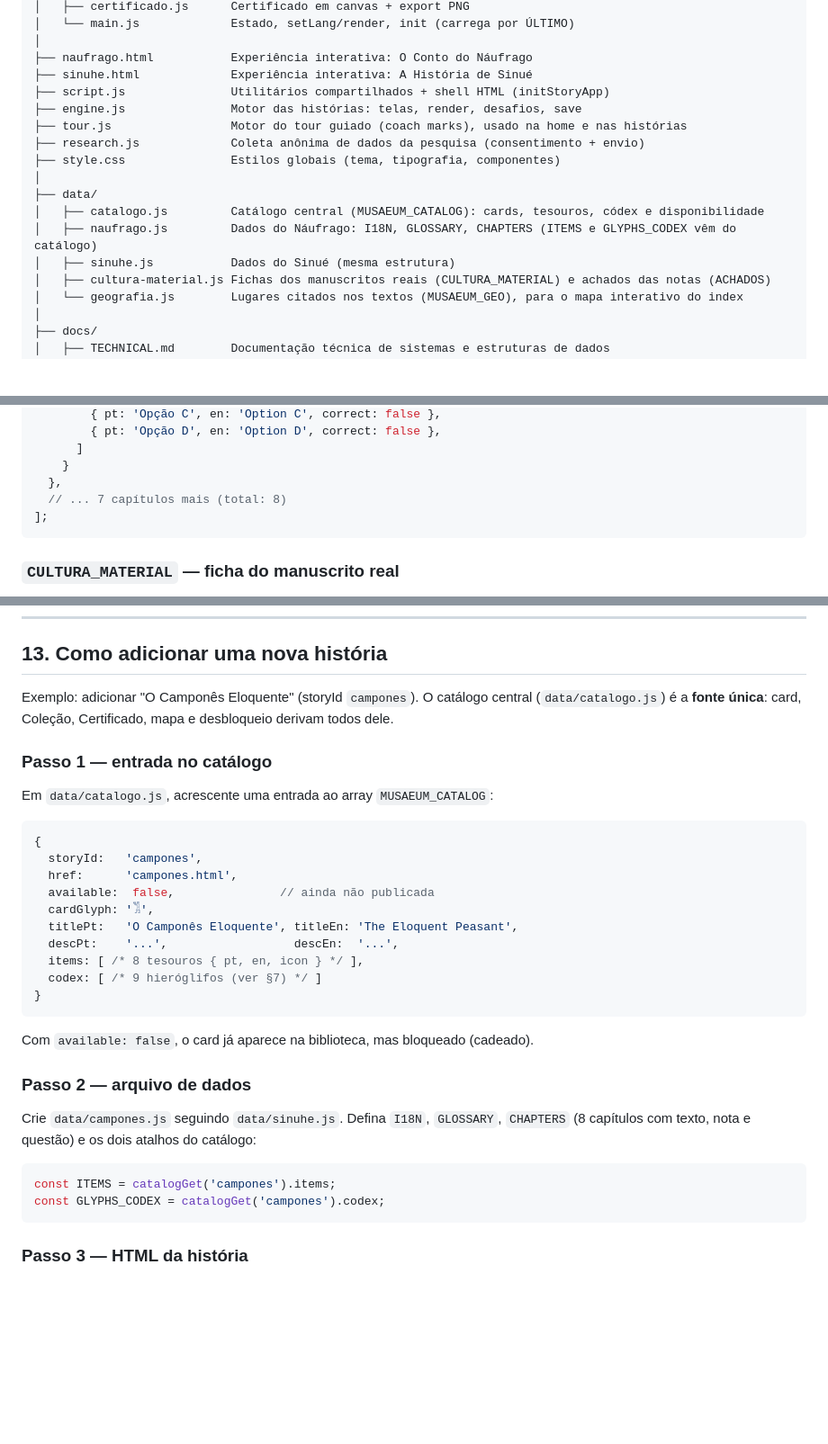
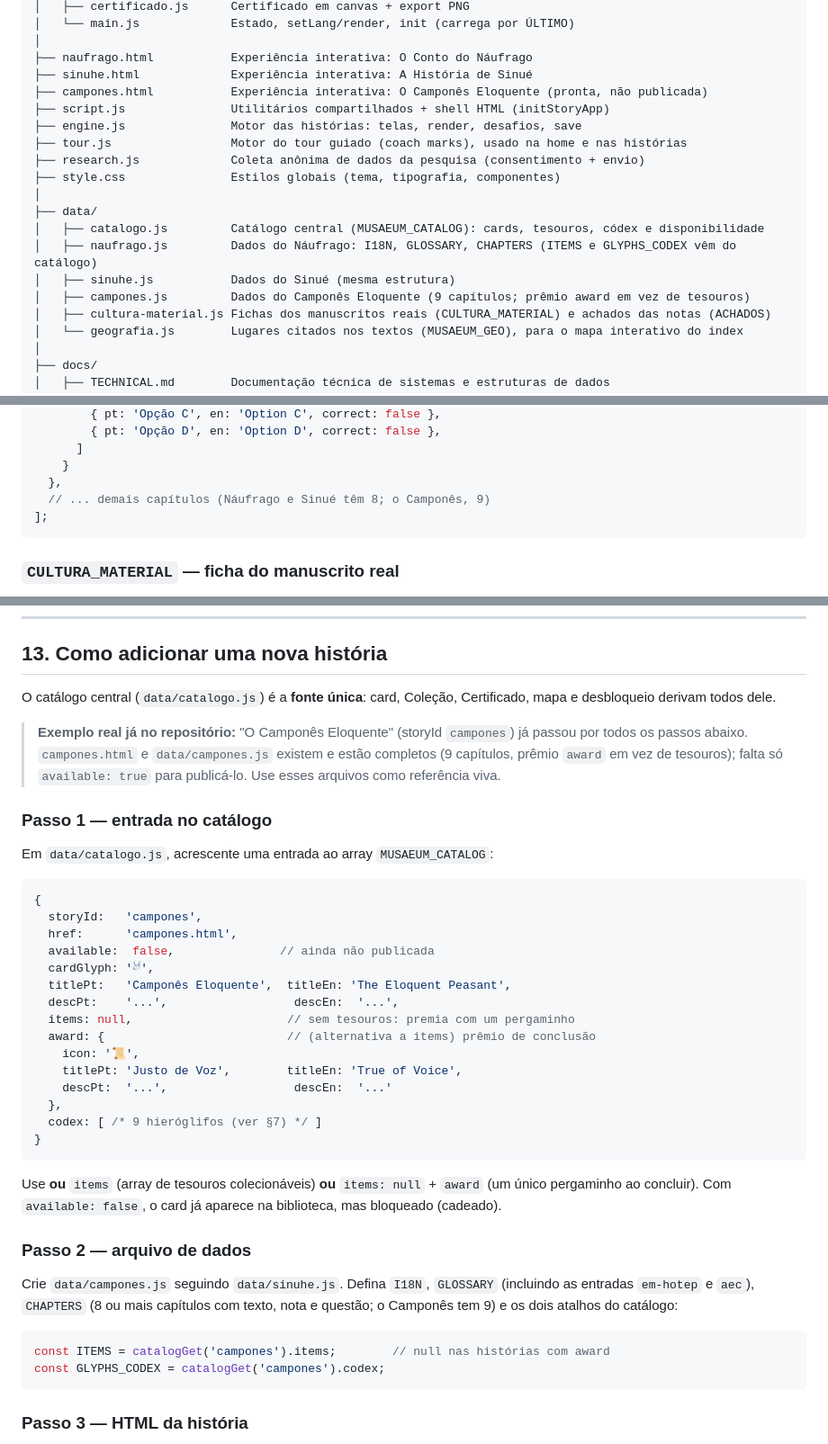
Before and after one commit to flaflavete/musaeum, a Markdown page: docs/DEVELOPER.md, 3 parts joined by grey strips. Shown at 90% size. GitHub-like rendering; blank space fills up the shorter version.

````diff
--- a/docs/DEVELOPER.md
+++ b/docs/DEVELOPER.md
@@ -44,6 +44,7 @@ musaeum/
 │
 ├── naufrago.html           Experiência interativa: O Conto do Náufrago
 ├── sinuhe.html             Experiência interativa: A História de Sinué
+├── campones.html           Experiência interativa: O Camponês Eloquente (pronta, não publicada)
 ├── script.js               Utilitários compartilhados + shell HTML (initStoryApp)
 ├── engine.js               Motor das histórias: telas, render, desafios, save
 ├── tour.js                 Motor do tour guiado (coach marks), usado na home e nas histórias
@@ -54,6 +55,7 @@ musaeum/
 │   ├── catalogo.js         Catálogo central (MUSAEUM_CATALOG): cards, tesouros, códex e disponibilidade
 │   ├── naufrago.js         Dados do Náufrago: I18N, GLOSSARY, CHAPTERS (ITEMS e GLYPHS_CODEX vêm do catálogo)
 │   ├── sinuhe.js           Dados do Sinué (mesma estrutura)
+│   ├── campones.js         Dados do Camponês Eloquente (9 capítulos; prêmio award em vez de tesouros)
 │   ├── cultura-material.js Fichas dos manuscritos reais (CULTURA_MATERIAL) e achados das notas (ACHADOS)
 │   └── geografia.js        Lugares citados nos textos (MUSAEUM_GEO), para o mapa interativo do index
 │
@@ -259,7 +263,7 @@ const CHAPTERS = [
       ]
     }
   },
-  // ... 7 capítulos mais (total: 8)
+  // ... demais capítulos (Náufrago e Sinué têm 8; o Camponês, 9)
 ];
 ```
 
@@ -468,7 +472,9 @@ Padrões que devem ser mantidos em qualquer alteração:
 
 ## 13. Como adicionar uma nova história
 
-Exemplo: adicionar "O Camponês Eloquente" (storyId `campones`). O catálogo central (`data/catalogo.js`) é a **fonte única**: card, Coleção, Certificado, mapa e desbloqueio derivam todos dele.
+O catálogo central (`data/catalogo.js`) é a **fonte única**: card, Coleção, Certificado, mapa e desbloqueio derivam todos dele.
+
+> **Exemplo real já no repositório:** "O Camponês Eloquente" (storyId `campones`) já passou por todos os passos abaixo. `campones.html` e `data/campones.js` existem e estão completos (9 capítulos, prêmio `award` em vez de tesouros); falta só `available: true` para publicá-lo. Use esses arquivos como referência viva.
 
 ### Passo 1 — entrada no catálogo
 
@@ -479,22 +485,27 @@ Em `data/catalogo.js`, acrescente uma entrada ao array `MUSAEUM_CATALOG`:
   storyId:   'campones',
   href:      'campones.html',
   available:  false,               // ainda não publicada
-  cardGlyph: '𓀢',
-  titlePt:   'O Camponês Eloquente', titleEn: 'The Eloquent Peasant',
+  cardGlyph: '𓃾',
+  titlePt:   'Camponês Eloquente',  titleEn: 'The Eloquent Peasant',
   descPt:    '...',                  descEn:  '...',
-  items: [ /* 8 tesouros { pt, en, icon } */ ],
+  items: null,                      // sem tesouros: premia com um pergaminho
+  award: {                          // (alternativa a items) prêmio de conclusão
+    icon: '📜',
+    titlePt: 'Justo de Voz',        titleEn: 'True of Voice',
+    descPt:  '...',                  descEn:  '...'
+  },
   codex: [ /* 9 hieróglifos (ver §7) */ ]
 }
 ```
 
-Com `available: false`, o card já aparece na biblioteca, mas bloqueado (cadeado).
+Use **ou** `items` (array de tesouros colecionáveis) **ou** `items: null` + `award` (um único pergaminho ao concluir). Com `available: false`, o card já aparece na biblioteca, mas bloqueado (cadeado).
 
 ### Passo 2 — arquivo de dados
 
-Crie `data/campones.js` seguindo `data/sinuhe.js`. Defina `I18N`, `GLOSSARY`, `CHAPTERS` (8 capítulos com texto, nota e questão) e os dois atalhos do catálogo:
+Crie `data/campones.js` seguindo `data/sinuhe.js`. Defina `I18N`, `GLOSSARY` (incluindo as entradas `em-hotep` e `aec`), `CHAPTERS` (8 ou mais capítulos com texto, nota e questão; o Camponês tem 9) e os dois atalhos do catálogo:
 
 ```js
-const ITEMS = catalogGet('campones').items;
+const ITEMS = catalogGet('campones').items;        // null nas histórias com award
 const GLYPHS_CODEX = catalogGet('campones').codex;
 ```
 
````
Also changed, not shown: other parts of docs/DEVELOPER.md (+4 -2 lines), docs/TECHNICAL.md (+47 -11 lines), docs/USER_GUIDE.md (+2 -2 lines).
